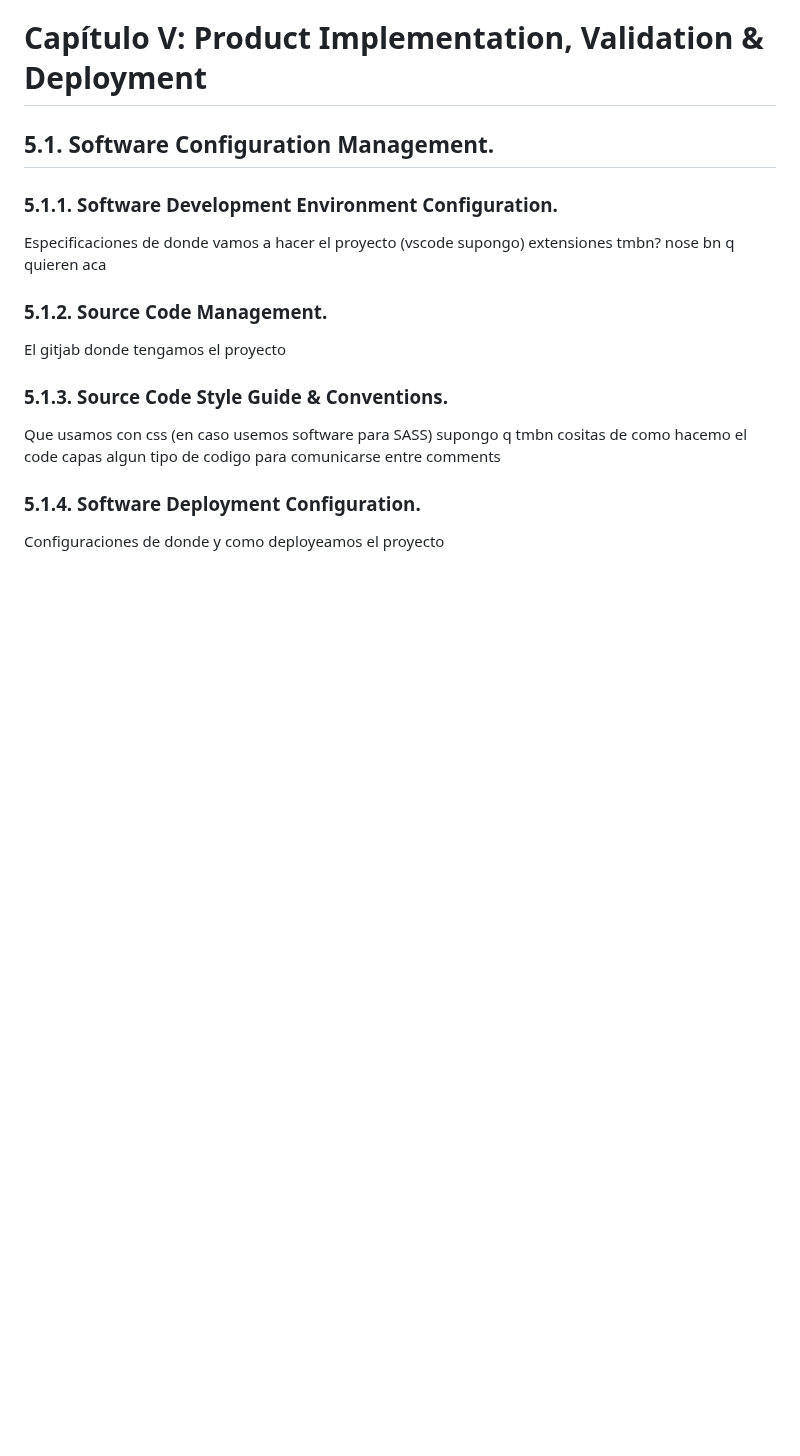
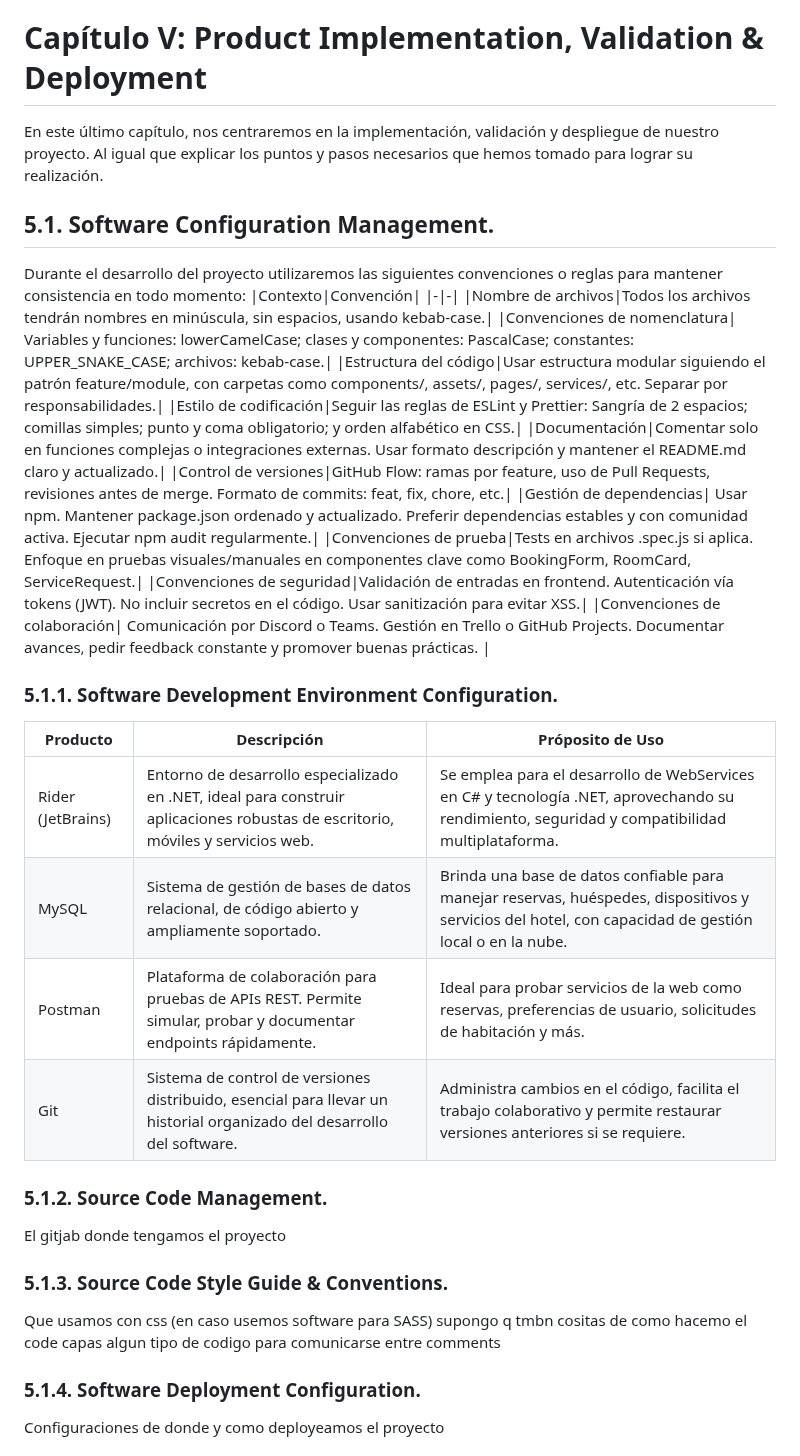
Before and after one commit to SoftCore-1ASI0729-2510-4350/Report, a Markdown page: README.md, the part around the change. GitHub-like rendering; blank space fills up the shorter version.

Commit message:
docs: add chapter 5.1.1, 5.1.2, 5.1.3, 5.1.4.

```diff
--- a/README.md
+++ b/README.md
@@ -594,10 +594,28 @@ Encapsulation (cuando tienes tus variables y metodos en la misma clase las estas
 ### 4.8.1. Database Diagram.
 Diagrama de base de datos (la relacion entre clases PK FK el Normalizar tmbn, isiyisi 🕸)
 # Capítulo V: Product Implementation, Validation & Deployment
+En este último capítulo, nos centraremos en la implementación, validación y despliegue de nuestro proyecto. Al igual que explicar los puntos y pasos necesarios que hemos tomado para lograr su realización.
 ## 5.1. Software Configuration Management.
+Durante el desarrollo del proyecto utilizaremos las siguientes convenciones o reglas para mantener consistencia en todo momento:
+|Contexto|Convención|
+|-|-|
+|Nombre de archivos|Todos los archivos tendrán nombres en minúscula, sin espacios, usando kebab-case.|
+|Convenciones de nomenclatura| Variables y funciones: lowerCamelCase; clases y componentes: PascalCase; constantes: UPPER_SNAKE_CASE; archivos: kebab-case.|
+|Estructura del código|Usar estructura modular siguiendo el patrón feature/module, con carpetas como components/, assets/, pages/, services/, etc. Separar por responsabilidades.|
+|Estilo de codificación|Seguir las reglas de ESLint y Prettier: Sangría de 2 espacios; comillas simples; punto y coma obligatorio; y orden alfabético en CSS.|
+|Documentación|Comentar solo en funciones complejas o integraciones externas. Usar formato descripción y mantener el README.md claro y actualizado.|
+|Control de versiones|GitHub Flow: ramas por feature, uso de Pull Requests, revisiones antes de merge. Formato de commits: feat, fix, chore, etc.|
+|Gestión de dependencias|	Usar npm. Mantener package.json ordenado y actualizado. Preferir dependencias estables y con comunidad activa. Ejecutar npm audit regularmente.|
+|Convenciones de prueba|Tests en archivos .spec.js si aplica. Enfoque en pruebas visuales/manuales en componentes clave como BookingForm, RoomCard, ServiceRequest.|
+|Convenciones de seguridad|Validación de entradas en frontend. Autenticación vía tokens (JWT). No incluir secretos en el código. Usar sanitización para evitar XSS.|
+|Convenciones de colaboración| Comunicación por Discord o Teams. Gestión en Trello o GitHub Projects. Documentar avances, pedir feedback constante y promover buenas prácticas. |
 ### 5.1.1. Software Development Environment Configuration.
-Especificaciones de donde vamos a hacer el proyecto (vscode supongo)
-extensiones tmbn? nose bn q quieren aca
+|Producto|Descripción|Próposito de Uso
+|-|-|-|
+|Rider (JetBrains)|Entorno de desarrollo especializado en .NET, ideal para construir aplicaciones robustas de escritorio, móviles y servicios web.|Se emplea para el desarrollo de WebServices en C# y tecnología .NET, aprovechando su rendimiento, seguridad y compatibilidad multiplataforma.|
+|MySQL|Sistema de gestión de bases de datos relacional, de código abierto y ampliamente soportado.|Brinda una base de datos confiable para manejar reservas, huéspedes, dispositivos y servicios del hotel, con capacidad de gestión local o en la nube.|
+|Postman	|Plataforma de colaboración para pruebas de APIs REST. Permite simular, probar y documentar endpoints rápidamente.|Ideal para probar servicios de la web como reservas, preferencias de usuario, solicitudes de habitación y más.|
+|Git|Sistema de control de versiones distribuido, esencial para llevar un historial organizado del desarrollo del software.|Administra cambios en el código, facilita el trabajo colaborativo y permite restaurar versiones anteriores si se requiere.|
 ### 5.1.2. Source Code Management.
 El gitjab donde tengamos el proyecto
 ### 5.1.3. Source Code Style Guide & Conventions.
```
